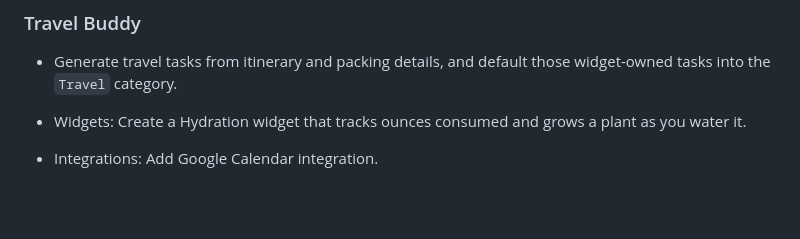
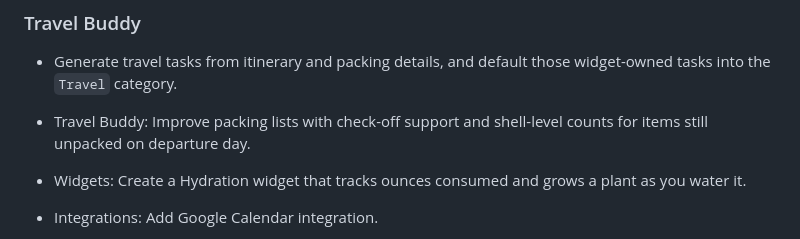
Before and after one commit to lightbeamsoup/lightbeamsoup.github.io, a Markdown page: TODO.md, the part around the change. Drawn GitHub-style; blank space fills up the shorter version.

Commit message:
Add Travel Buddy packing list TODO

```diff
--- a/TODO.md
+++ b/TODO.md
@@ -5,6 +5,7 @@
 ### Travel Buddy
 
 - Generate travel tasks from itinerary and packing details, and default those widget-owned tasks into the `Travel` category.
+- Travel Buddy: Improve packing lists with check-off support and shell-level counts for items still unpacked on departure day.
 
 - Widgets: Create a Hydration widget that tracks ounces consumed and grows a plant as you water it.
 - Integrations: Add Google Calendar integration.
```
